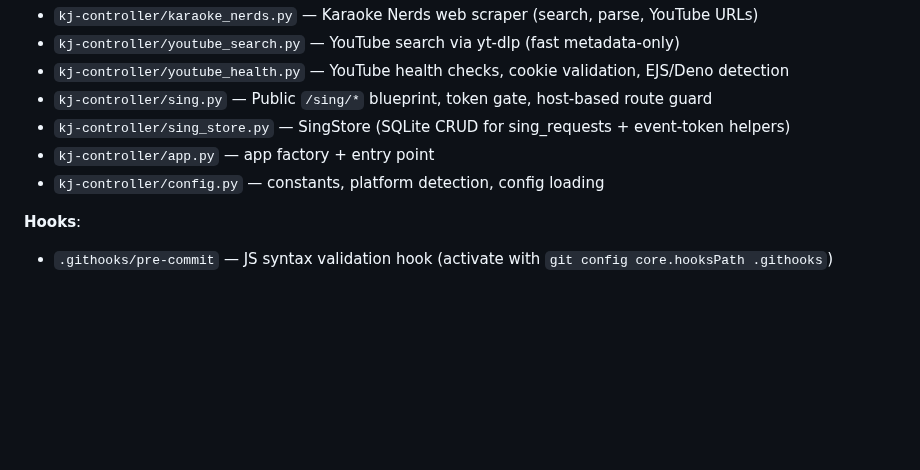
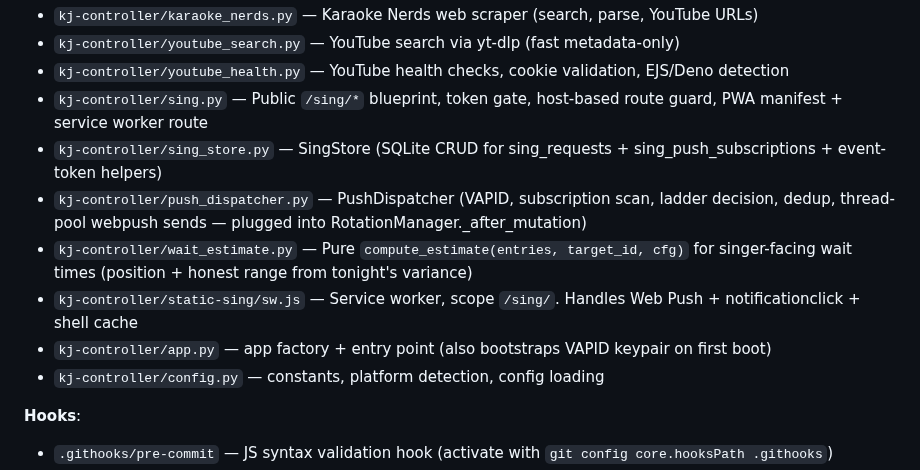
Before and after one commit to nomadkaraoke/kjbox, a Markdown page: CLAUDE.md, the part around the change. Drawn GitHub-style; blank space fills up the shorter version.

Commit message:
docs: CLAUDE.md key-files list gains push_dispatcher, wait_estimate, sw.js
New modules shipped in sub-project #4. Update the file map so future agents
find the right file for push dispatch, wait-estimate calculation, and the
singer service worker without spelunking.

Co-Authored-By: Claude Opus 4.7 (1M context) <noreply@anthropic.com>

```diff
--- a/CLAUDE.md
+++ b/CLAUDE.md
@@ -26,9 +26,12 @@ KJ Controller (`kj-controller/`) is a Flask + vanilla JS web app for managing li
 - `kj-controller/karaoke_nerds.py` — Karaoke Nerds web scraper (search, parse, YouTube URLs)
 - `kj-controller/youtube_search.py` — YouTube search via yt-dlp (fast metadata-only)
 - `kj-controller/youtube_health.py` — YouTube health checks, cookie validation, EJS/Deno detection
-- `kj-controller/sing.py` — Public `/sing/*` blueprint, token gate, host-based route guard
-- `kj-controller/sing_store.py` — SingStore (SQLite CRUD for sing_requests + event-token helpers)
-- `kj-controller/app.py` — app factory + entry point
+- `kj-controller/sing.py` — Public `/sing/*` blueprint, token gate, host-based route guard, PWA manifest + service worker route
+- `kj-controller/sing_store.py` — SingStore (SQLite CRUD for sing_requests + sing_push_subscriptions + event-token helpers)
+- `kj-controller/push_dispatcher.py` — PushDispatcher (VAPID, subscription scan, ladder decision, dedup, thread-pool webpush sends — plugged into RotationManager._after_mutation)
+- `kj-controller/wait_estimate.py` — Pure `compute_estimate(entries, target_id, cfg)` for singer-facing wait times (position + honest range from tonight's variance)
+- `kj-controller/static-sing/sw.js` — Service worker, scope `/sing/`. Handles Web Push + notificationclick + shell cache
+- `kj-controller/app.py` — app factory + entry point (also bootstraps VAPID keypair on first boot)
 - `kj-controller/config.py` — constants, platform detection, config loading
 
 **Hooks**:
```
